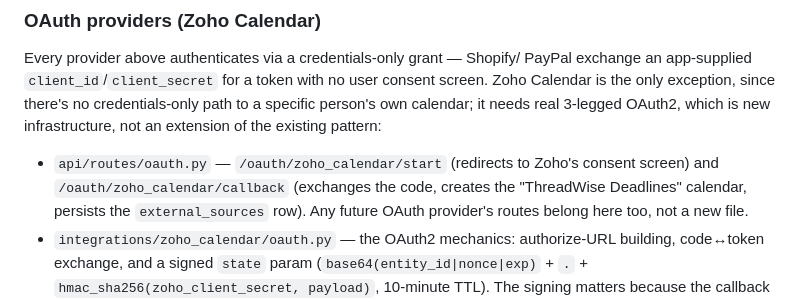
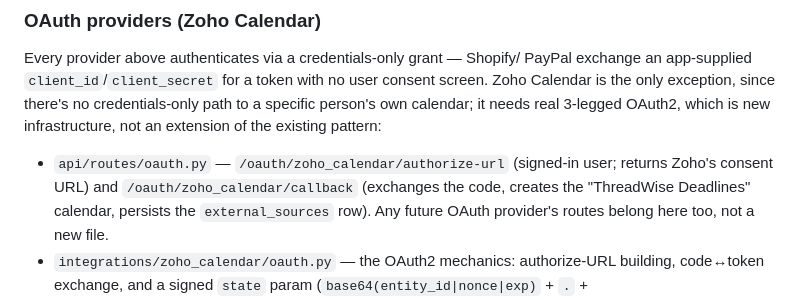
Before and after one commit to tomi-amao/threadwise, a Markdown page: apps/ai_agent/CLAUDE.md, the part around the change. Rendered like a GitHub page.

```diff
--- a/apps/ai_agent/CLAUDE.md
+++ b/apps/ai_agent/CLAUDE.md
@@ -192,8 +192,8 @@ no credentials-only path to a specific person's own calendar; it needs real
 3-legged OAuth2, which is new infrastructure, not an extension of the
 existing pattern:
 
-- `api/routes/oauth.py` — `/oauth/zoho_calendar/start` (redirects to Zoho's
-  consent screen) and `/oauth/zoho_calendar/callback` (exchanges the code,
+- `api/routes/oauth.py` — `/oauth/zoho_calendar/authorize-url` (signed-in user; returns
+  Zoho's consent URL) and `/oauth/zoho_calendar/callback` (exchanges the code,
   creates the "ThreadWise Deadlines" calendar, persists the `external_sources`
   row). Any future OAuth provider's routes belong here too, not a new file.
 - `integrations/zoho_calendar/oauth.py` — the OAuth2 mechanics: authorize-URL
```
Also changed, not shown: docs/chat-redesign-plan.md (+14 -9 lines).
